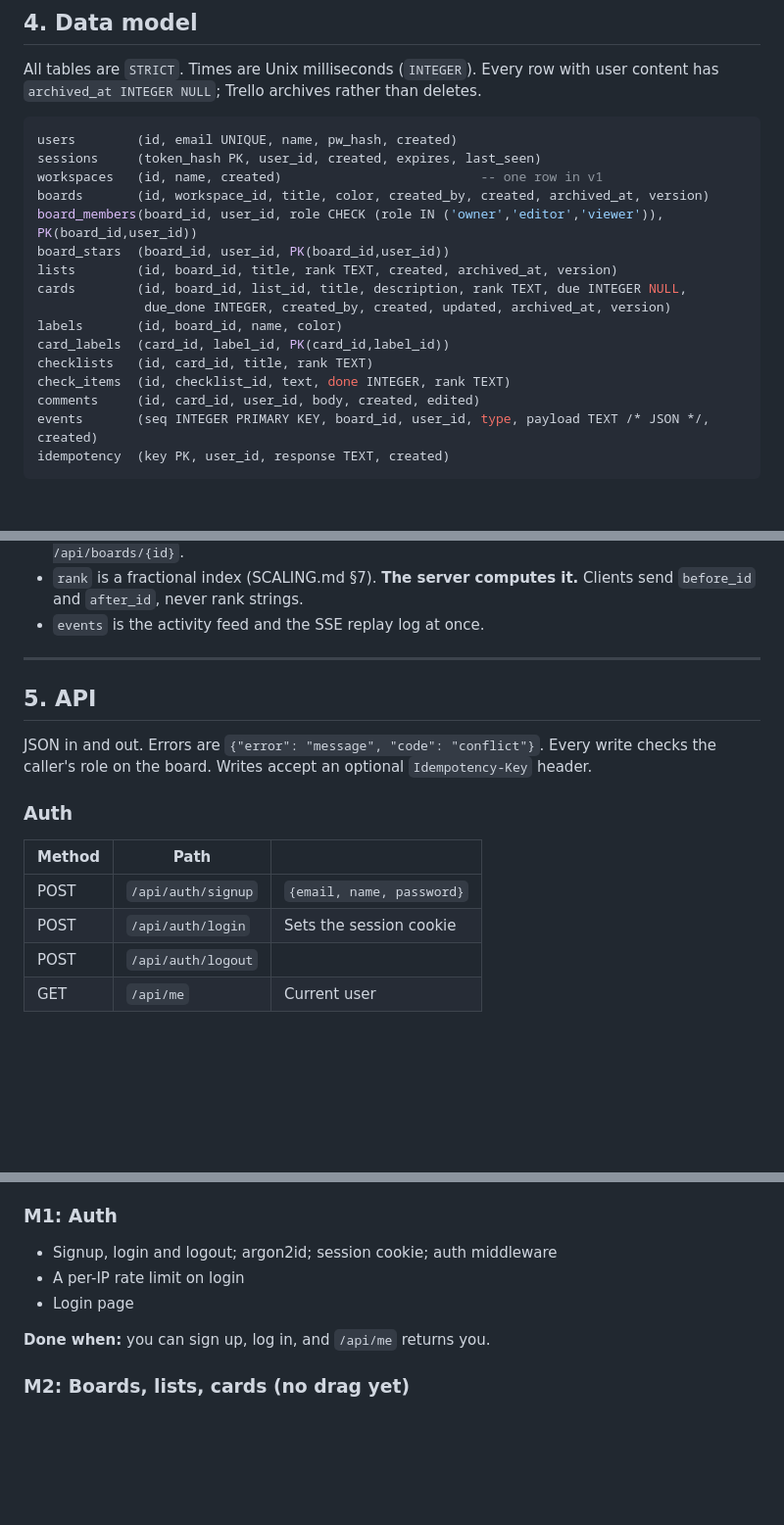
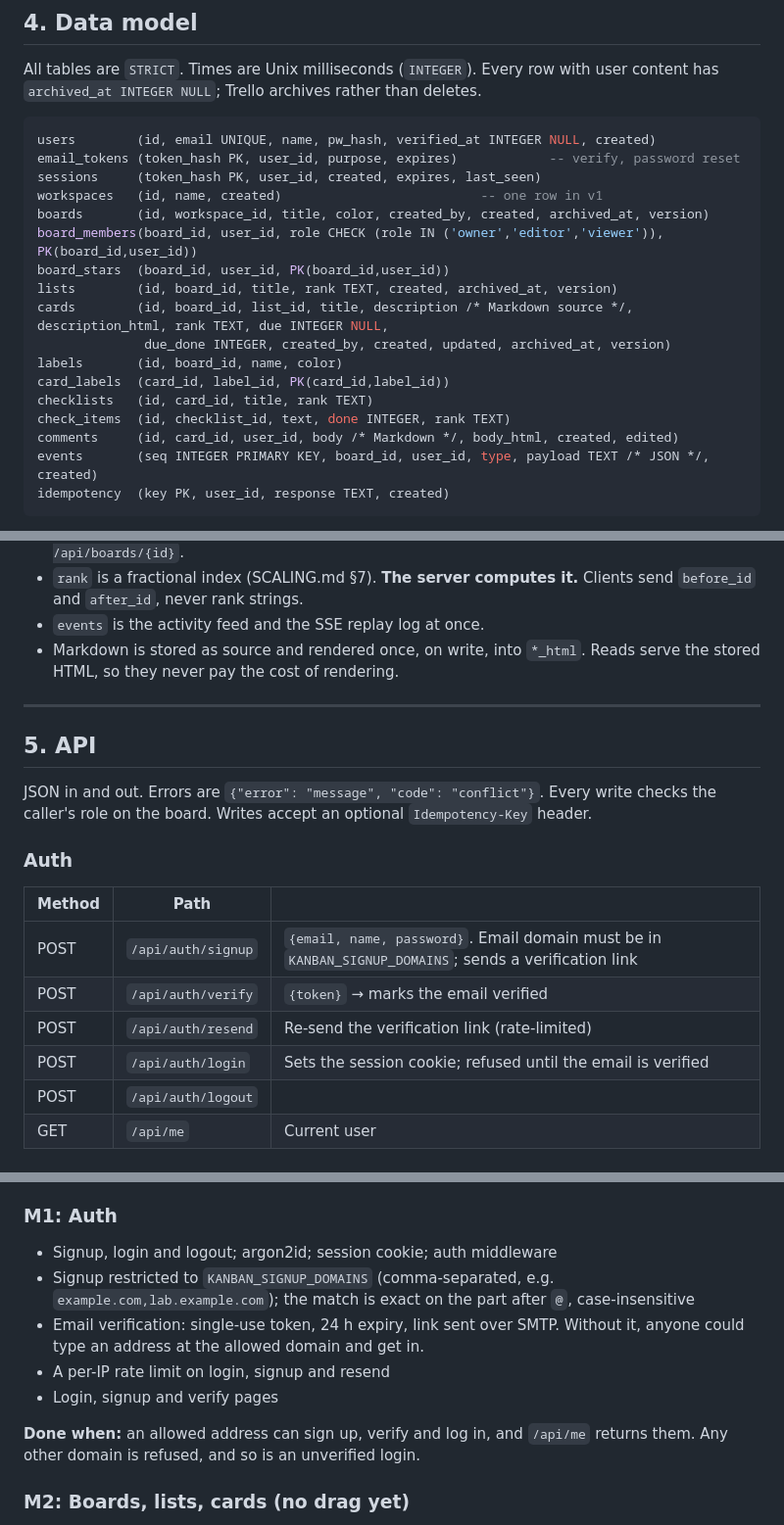
Before and after one commit to iAccelTech/kanban, a Markdown page: PLAN.md, 3 parts joined by grey strips. Shown at 98% size. GitHub-like rendering; blank space fills up the shorter version.

````diff
--- a/PLAN.md
+++ b/PLAN.md
@@ -115,20 +117,21 @@ All tables are `STRICT`. Times are Unix milliseconds (`INTEGER`). Every row with
 user content has `archived_at INTEGER NULL`; Trello archives rather than deletes.
 
 ```sql
-users        (id, email UNIQUE, name, pw_hash, created)
+users        (id, email UNIQUE, name, pw_hash, verified_at INTEGER NULL, created)
+email_tokens (token_hash PK, user_id, purpose, expires)            -- verify, password reset
 sessions     (token_hash PK, user_id, created, expires, last_seen)
 workspaces   (id, name, created)                          -- one row in v1
 boards       (id, workspace_id, title, color, created_by, created, archived_at, version)
 board_members(board_id, user_id, role CHECK (role IN ('owner','editor','viewer')), PK(board_id,user_id))
 board_stars  (board_id, user_id, PK(board_id,user_id))
 lists        (id, board_id, title, rank TEXT, created, archived_at, version)
-cards        (id, board_id, list_id, title, description, rank TEXT, due INTEGER NULL,
+cards        (id, board_id, list_id, title, description /* Markdown source */, description_html, rank TEXT, due INTEGER NULL,
               due_done INTEGER, created_by, created, updated, archived_at, version)
 labels       (id, board_id, name, color)
 card_labels  (card_id, label_id, PK(card_id,label_id))
 checklists   (id, card_id, title, rank TEXT)
 check_items  (id, checklist_id, text, done INTEGER, rank TEXT)
-comments     (id, card_id, user_id, body, created, edited)
+comments     (id, card_id, user_id, body /* Markdown */, body_html, created, edited)
 events       (seq INTEGER PRIMARY KEY, board_id, user_id, type, payload TEXT /* JSON */, created)
 idempotency  (key PK, user_id, response TEXT, created)
 ```
@@ -146,6 +149,8 @@ Indexes: `lists(board_id, rank)`, `cards(list_id, rank)`, `cards(board_id)`,
 - `rank` is a fractional index (SCALING.md §7). **The server computes it.** Clients
   send `before_id` and `after_id`, never rank strings.
 - `events` is the activity feed and the SSE replay log at once.
+- Markdown is stored as source and rendered once, on write, into `*_html`. Reads
+  serve the stored HTML, so they never pay the cost of rendering.
 
 ---
 
@@ -159,8 +164,10 @@ header.
 
 | Method | Path | |
 |---|---|---|
-| POST | `/api/auth/signup` | `{email, name, password}` |
-| POST | `/api/auth/login` | Sets the session cookie |
+| POST | `/api/auth/signup` | `{email, name, password}`. Email domain must be in `KANBAN_SIGNUP_DOMAINS`; sends a verification link |
+| POST | `/api/auth/verify` | `{token}` → marks the email verified |
+| POST | `/api/auth/resend` | Re-send the verification link (rate-limited) |
+| POST | `/api/auth/login` | Sets the session cookie; refused until the email is verified |
 | POST | `/api/auth/logout` | |
 | GET | `/api/me` | Current user |
 
@@ -247,10 +254,16 @@ is green.
 
 ### M1: Auth
 - Signup, login and logout; argon2id; session cookie; auth middleware
-- A per-IP rate limit on login
-- Login page
+- Signup restricted to `KANBAN_SIGNUP_DOMAINS` (comma-separated, e.g.
+  `example.com,lab.example.com`); the match is exact on the part after `@`,
+  case-insensitive
+- Email verification: single-use token, 24 h expiry, link sent over SMTP. Without
+  it, anyone could type an address at the allowed domain and get in.
+- A per-IP rate limit on login, signup and resend
+- Login, signup and verify pages
 
-**Done when:** you can sign up, log in, and `/api/me` returns you.
+**Done when:** an allowed address can sign up, verify and log in, and `/api/me`
+returns them. Any other domain is refused, and so is an unverified login.
 
 ### M2: Boards, lists, cards (no drag yet)
 - `rank.go` with property tests: `between(a, b)` always sorts strictly between its
````
Also changed, not shown: other parts of PLAN.md (+40 -31 lines), 1 other file.
